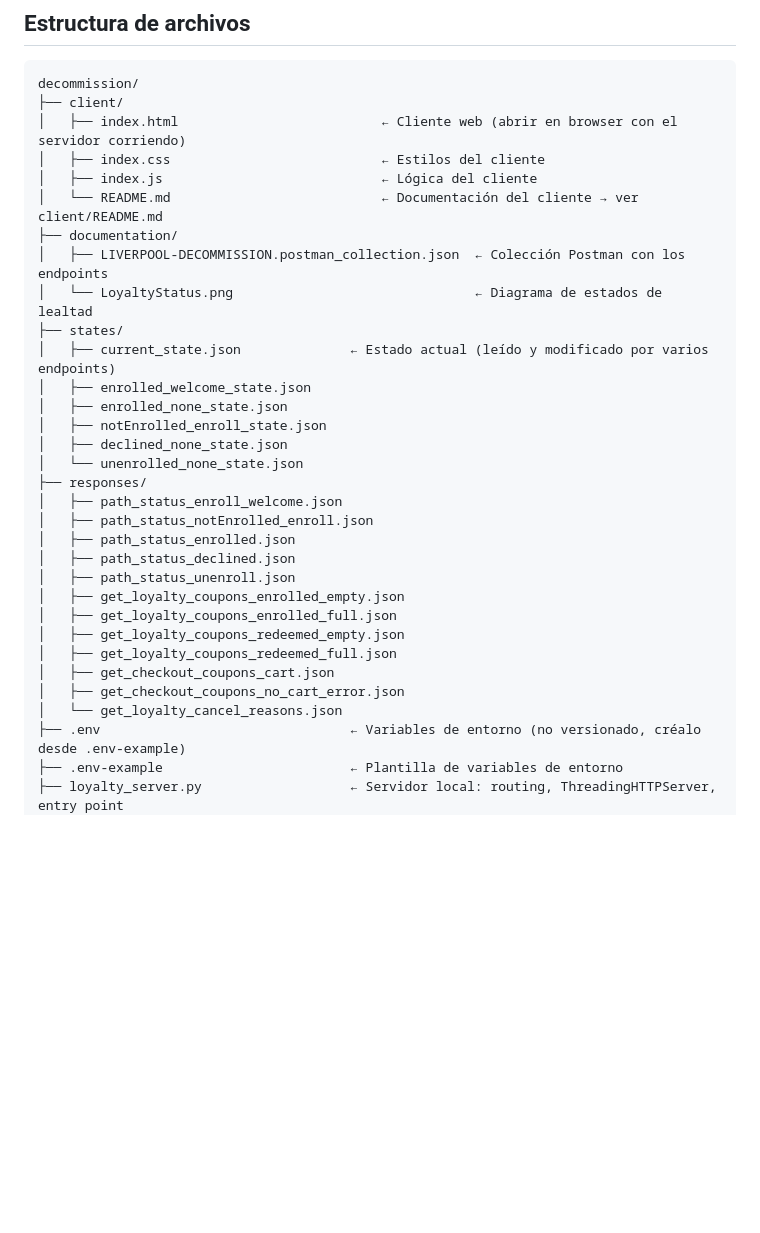
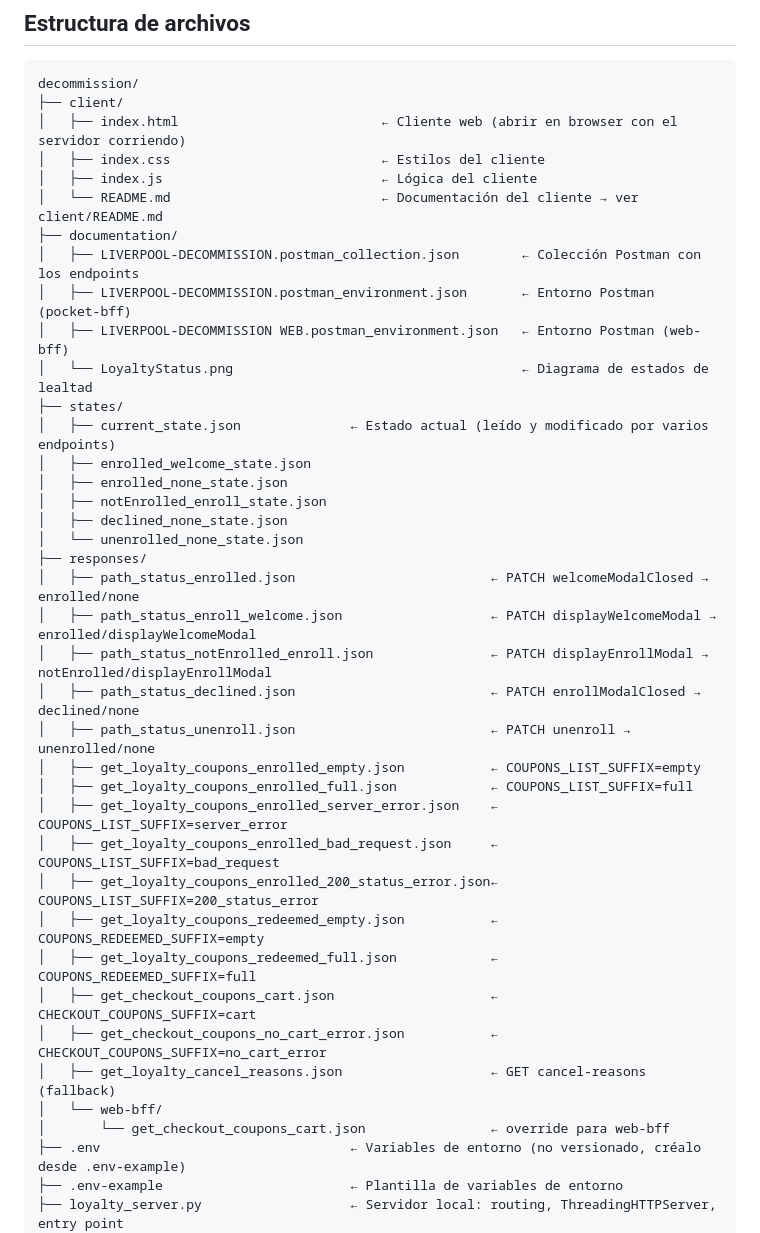
Before and after one commit to cmohgapsi/liverpool_loyalty_server, a Markdown page: README.md, the part around the change. GitHub-like rendering; blank space fills up the shorter version.

Commit message:
doc: updated

```diff
--- a/README.md
+++ b/README.md
@@ -31,8 +31,10 @@ decommission/
 │   ├── index.js                            ← Lógica del cliente
 │   └── README.md                           ← Documentación del cliente → ver client/README.md
 ├── documentation/
-│   ├── LIVERPOOL-DECOMMISSION.postman_collection.json  ← Colección Postman con los endpoints
-│   └── LoyaltyStatus.png                               ← Diagrama de estados de lealtad
+│   ├── LIVERPOOL-DECOMMISSION.postman_collection.json        ← Colección Postman con los endpoints
+│   ├── LIVERPOOL-DECOMMISSION.postman_environment.json       ← Entorno Postman (pocket-bff)
+│   ├── LIVERPOOL-DECOMMISSION WEB.postman_environment.json   ← Entorno Postman (web-bff)
+│   └── LoyaltyStatus.png                                     ← Diagrama de estados de lealtad
 ├── states/
 │   ├── current_state.json              ← Estado actual (leído y modificado por varios endpoints)
 │   ├── enrolled_welcome_state.json
@@ -41,18 +43,23 @@ decommission/
 │   ├── declined_none_state.json
 │   └── unenrolled_none_state.json
 ├── responses/
-│   ├── path_status_enroll_welcome.json
-│   ├── path_status_notEnrolled_enroll.json
-│   ├── path_status_enrolled.json
-│   ├── path_status_declined.json
-│   ├── path_status_unenroll.json
-│   ├── get_loyalty_coupons_enrolled_empty.json
-│   ├── get_loyalty_coupons_enrolled_full.json
-│   ├── get_loyalty_coupons_redeemed_empty.json
-│   ├── get_loyalty_coupons_redeemed_full.json
-│   ├── get_checkout_coupons_cart.json
-│   ├── get_checkout_coupons_no_cart_error.json
-│   └── get_loyalty_cancel_reasons.json
+│   ├── path_status_enrolled.json                         ← PATCH welcomeModalClosed → enrolled/none
+│   ├── path_status_enroll_welcome.json                   ← PATCH displayWelcomeModal → enrolled/displayWelcomeModal
+│   ├── path_status_notEnrolled_enroll.json               ← PATCH displayEnrollModal → notEnrolled/displayEnrollModal
+│   ├── path_status_declined.json                         ← PATCH enrollModalClosed → declined/none
+│   ├── path_status_unenroll.json                         ← PATCH unenroll → unenrolled/none
+│   ├── get_loyalty_coupons_enrolled_empty.json           ← COUPONS_LIST_SUFFIX=empty
+│   ├── get_loyalty_coupons_enrolled_full.json            ← COUPONS_LIST_SUFFIX=full
+│   ├── get_loyalty_coupons_enrolled_server_error.json    ← COUPONS_LIST_SUFFIX=server_error
+│   ├── get_loyalty_coupons_enrolled_bad_request.json     ← COUPONS_LIST_SUFFIX=bad_request
+│   ├── get_loyalty_coupons_enrolled_200_status_error.json← COUPONS_LIST_SUFFIX=200_status_error
+│   ├── get_loyalty_coupons_redeemed_empty.json           ← COUPONS_REDEEMED_SUFFIX=empty
+│   ├── get_loyalty_coupons_redeemed_full.json            ← COUPONS_REDEEMED_SUFFIX=full
+│   ├── get_checkout_coupons_cart.json                    ← CHECKOUT_COUPONS_SUFFIX=cart
+│   ├── get_checkout_coupons_no_cart_error.json           ← CHECKOUT_COUPONS_SUFFIX=no_cart_error
+│   ├── get_loyalty_cancel_reasons.json                   ← GET cancel-reasons (fallback)
+│   └── web-bff/
+│       └── get_checkout_coupons_cart.json                ← override para web-bff
 ├── .env                                ← Variables de entorno (no versionado, créalo desde .env-example)
 ├── .env-example                        ← Plantilla de variables de entorno
 ├── loyalty_server.py                   ← Servidor local: routing, ThreadingHTTPServer, entry point
```
